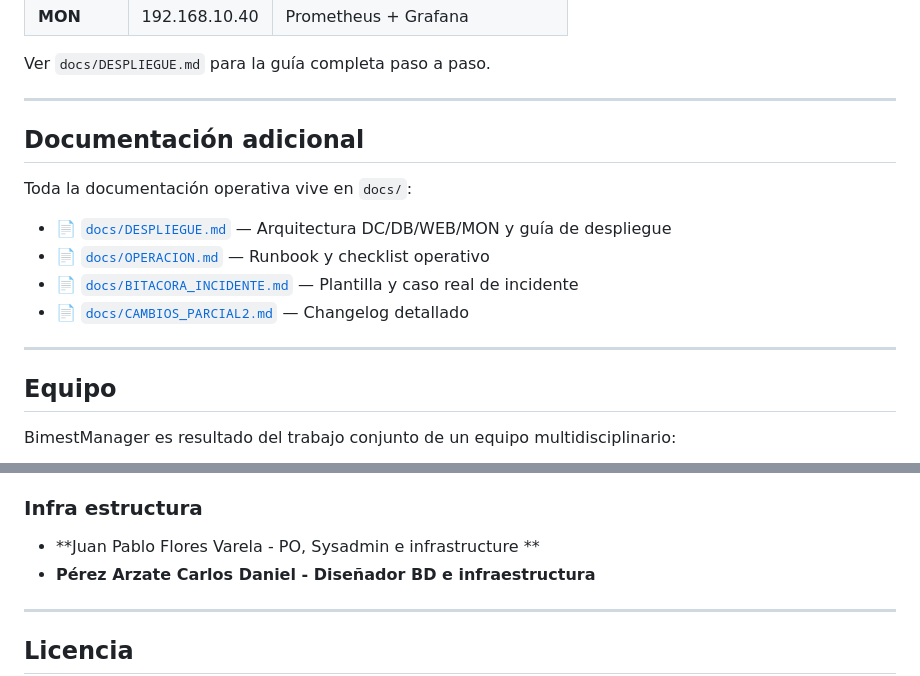
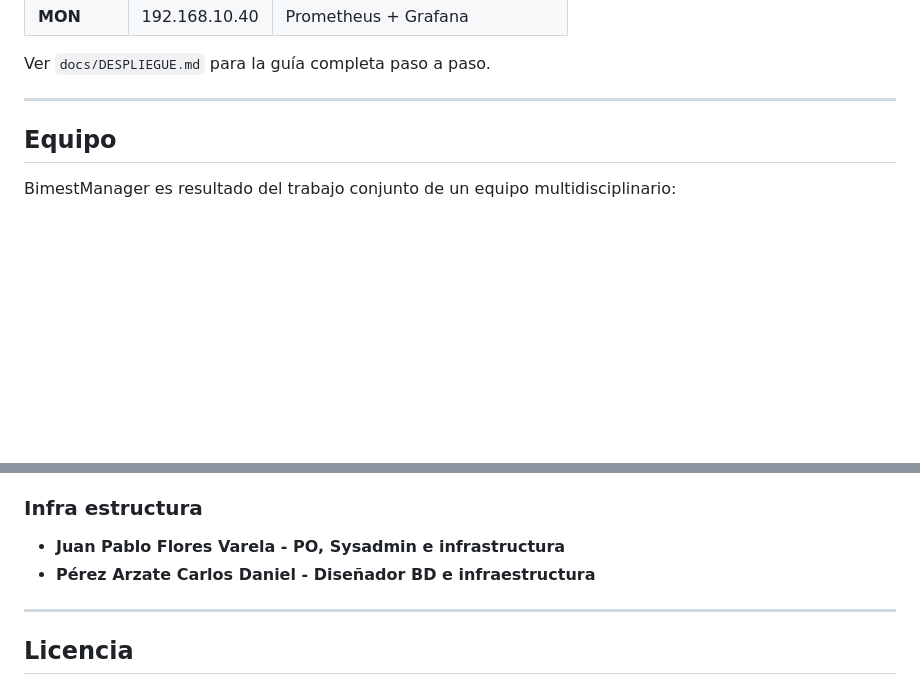
Before and after one commit to 413xkur4y4m1/BimestManager, a Markdown page: README.md, 2 parts joined by grey strips. GitHub-like rendering; blank space fills up the shorter version.

Commit message:
cambiosRoles
Removed additional documentation section and updated team roles.

```diff
--- a/README.md
+++ b/README.md
@@ -321,16 +321,7 @@ Ver `docs/DESPLIEGUE.md` para la guía completa paso a paso.
 
 ---
 
-## Documentación adicional
 
-Toda la documentación operativa vive en `docs/`:
-
-- 📄 [`docs/DESPLIEGUE.md`](docs/DESPLIEGUE.md) — Arquitectura DC/DB/WEB/MON y guía de despliegue
-- 📄 [`docs/OPERACION.md`](docs/OPERACION.md) — Runbook y checklist operativo
-- 📄 [`docs/BITACORA_INCIDENTE.md`](docs/BITACORA_INCIDENTE.md) — Plantilla y caso real de incidente
-- 📄 [`docs/CAMBIOS_PARCIAL2.md`](docs/CAMBIOS_PARCIAL2.md) — Changelog detallado
-
----
 
 ## Equipo
 
@@ -348,7 +339,7 @@ BimestManager es resultado del trabajo conjunto de un equipo multidisciplinario:
 
 ### Infra estructura
 
-- **Juan Pablo Flores Varela - PO, Sysadmin e infrastructure **
+- **Juan Pablo Flores Varela - PO, Sysadmin e infrastructura**
 - **Pérez Arzate Carlos Daniel -  Diseñador BD e infraestructura**
 
 ---
```
